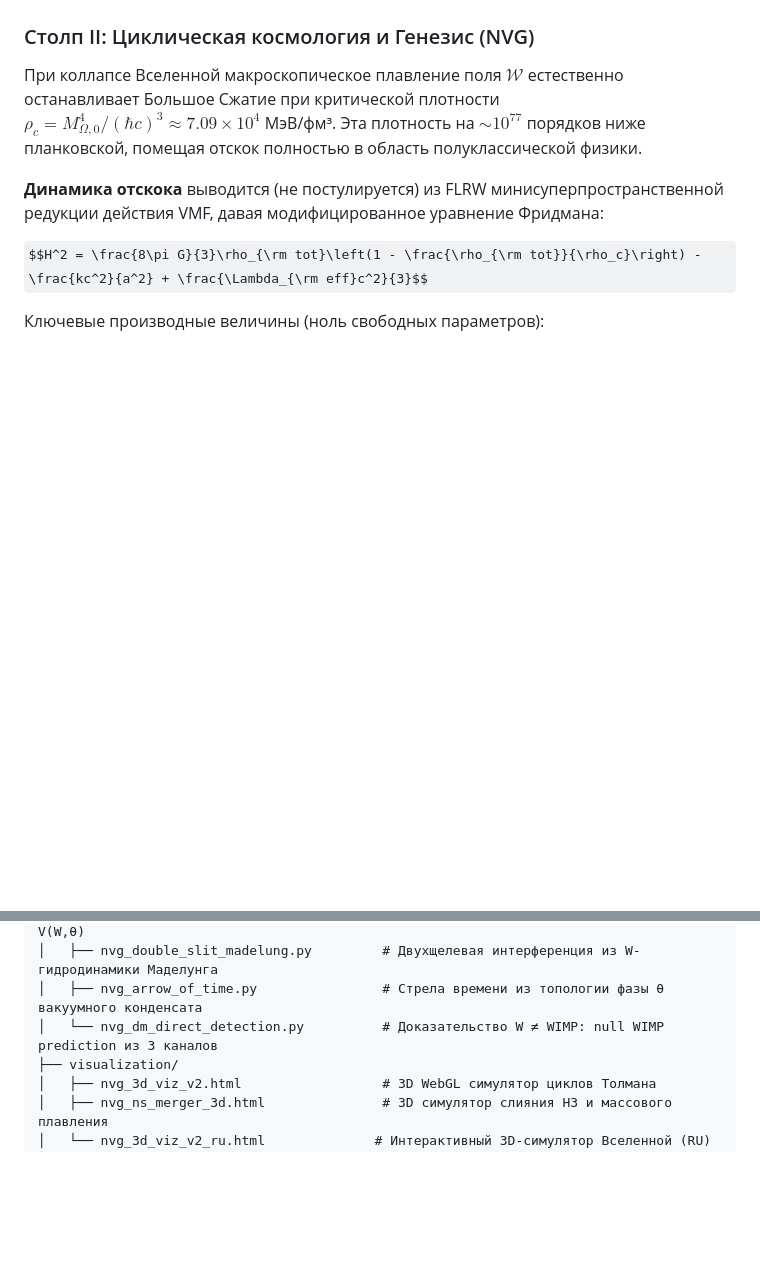
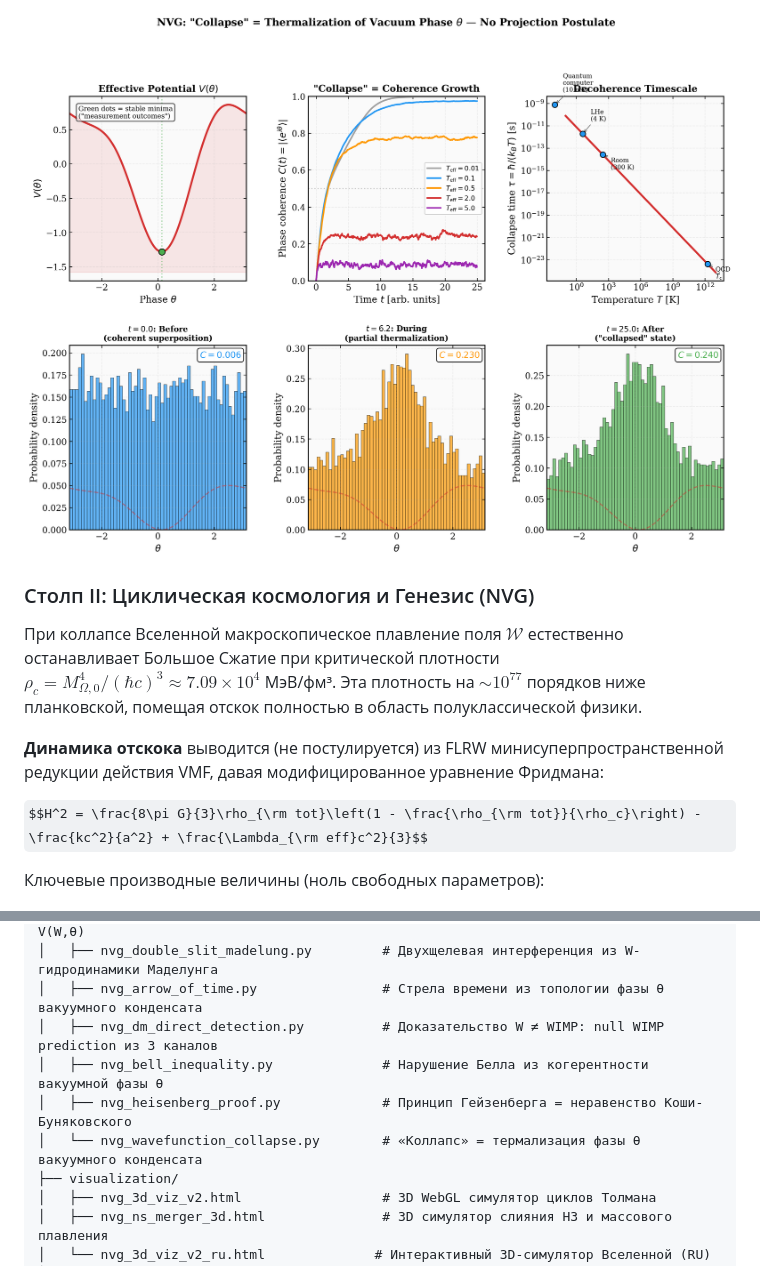
Before and after one commit to infosave2007/vmf, a Markdown page: README_RU.md, 2 parts joined by grey strips. Drawn GitHub-style; pictures changed too: verification/fig_wavefunction_collapse.png (added); folded sections open; some formulas as TeX source; blank space fills up the shorter version.

```diff
--- a/README_RU.md
+++ b/README_RU.md
@@ -93,3 +107,4 @@ H-теорема как следствие топологического зар
+![Коллапс как термализация фазы θ](verification/fig_wavefunction_collapse.png)
 
 </details>
 
@@ -361,7 +379,10 @@ NVG-Research/
 │   ├── nvg_strong_cp_solution.py           # Решение проблемы сильного CP-нарушения из V(W,θ)
 │   ├── nvg_double_slit_madelung.py         # Двухщелевая интерференция из W-гидродинамики Маделунга
 │   ├── nvg_arrow_of_time.py                # Стрела времени из топологии фазы θ вакуумного конденсата
-│   └── nvg_dm_direct_detection.py          # Доказательство W ≠ WIMP: null WIMP prediction из 3 каналов
+│   ├── nvg_dm_direct_detection.py          # Доказательство W ≠ WIMP: null WIMP prediction из 3 каналов
+│   ├── nvg_bell_inequality.py              # Нарушение Белла из когерентности вакуумной фазы θ
+│   ├── nvg_heisenberg_proof.py             # Принцип Гейзенберга = неравенство Коши-Буняковского
+│   └── nvg_wavefunction_collapse.py        # «Коллапс» = термализация фазы θ вакуумного конденсата
 ├── visualization/
 │   ├── nvg_3d_viz_v2.html                  # 3D WebGL симулятор циклов Толмана
 │   ├── nvg_ns_merger_3d.html               # 3D симулятор слияния НЗ и массового плавления
```
Also changed, not shown: other parts of README_RU.md (+18 -1 lines), README.md (+8 -2 lines), verification/fig_bell_inequality.png (added), verification/fig_heisenberg_proof.png (added), 3 other files.
